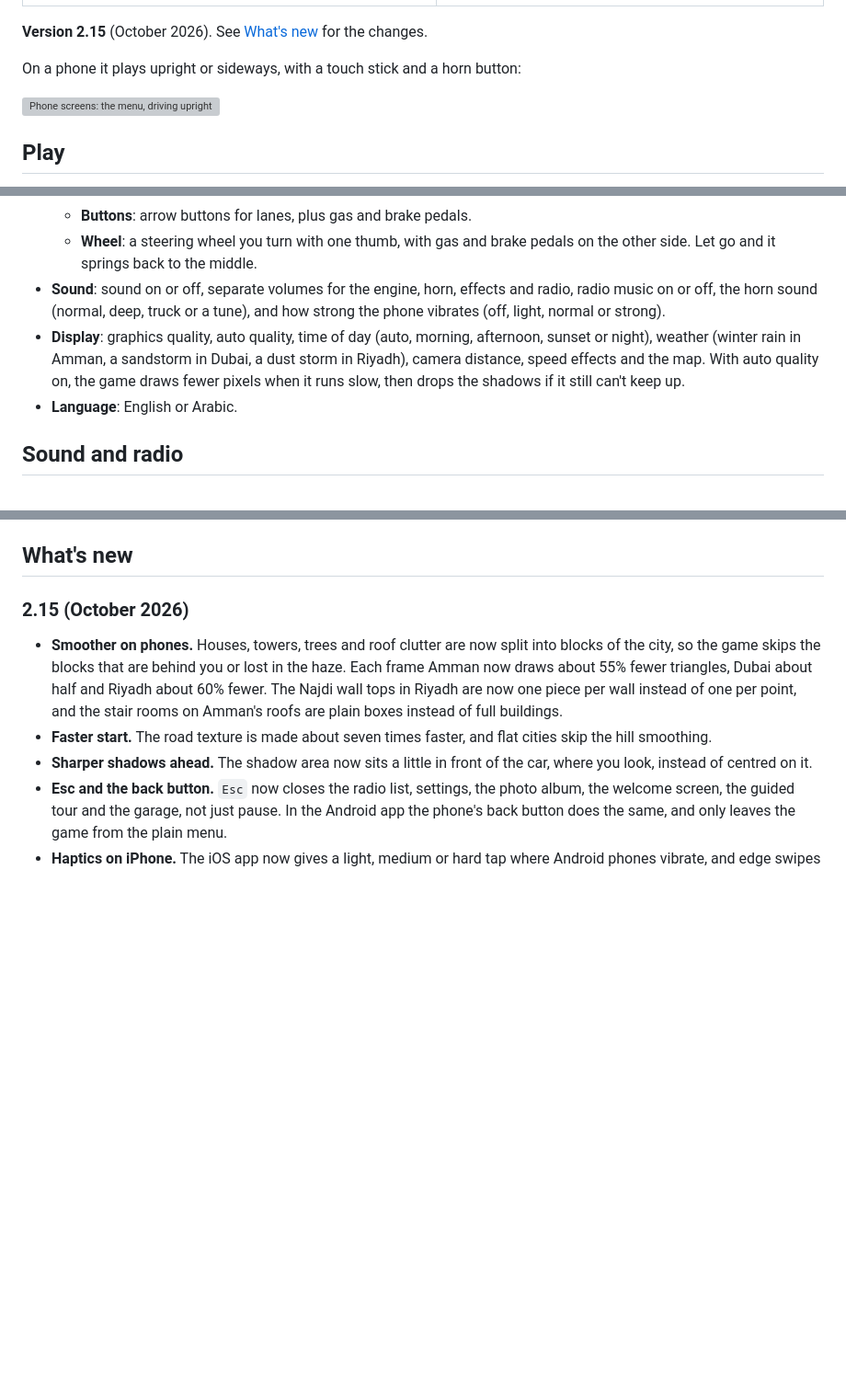
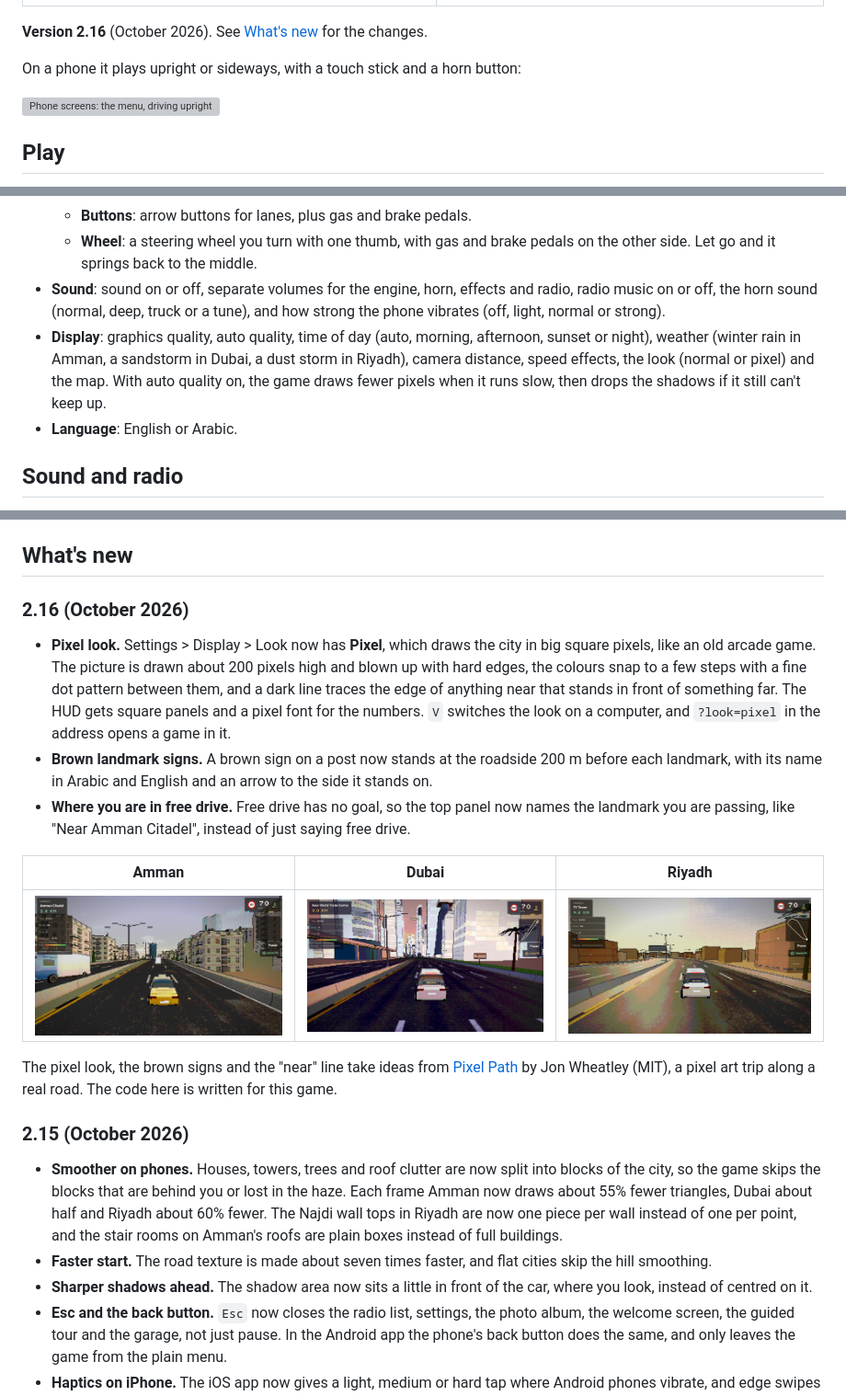
Before and after one commit to njarrar/SZR-Autostrad, a Markdown page: README.md, 3 parts joined by grey strips. Shown: that part at 92% size. Rendered like a GitHub page; pictures changed too: docs/screenshots/amman-pixel.png (added), docs/screenshots/dubai-pixel.png (added), docs/screenshots/riyadh-pixel.png (added); blank space fills up the shorter version; grey boxes are pictures that could not be loaded.

Commit message:
Version 2.16: pixel look, brown landmark signs, near line in free drive

```diff
--- a/README.md
+++ b/README.md
@@ -23,7 +23,7 @@ The games come in English and Arabic. The Arabic text uses each city's own diale
 | --- | --- |
 | ![Driving in Riyadh past Kingdom Centre](docs/screenshots/riyadh-drive.png) | ![The TV Tower on the way up King Fahd Road](docs/screenshots/riyadh-tv-tower.png) |
 
-**Version 2.15** (October 2026). See [What's new](#whats-new) for the changes.
+**Version 2.16** (October 2026). See [What's new](#whats-new) for the changes.
 
 On a phone it plays upright or sideways, with a touch stick and a horn button:
 
@@ -97,7 +98,7 @@ Open **Settings** from **More options** in the menu, or from the pause screen. I
   - **Buttons**: arrow buttons for lanes, plus gas and brake pedals.
   - **Wheel**: a steering wheel you turn with one thumb, with gas and brake pedals on the other side. Let go and it springs back to the middle.
 - **Sound**: sound on or off, separate volumes for the engine, horn, effects and radio, radio music on or off, the horn sound (normal, deep, truck or a tune), and how strong the phone vibrates (off, light, normal or strong).
-- **Display**: graphics quality, auto quality, time of day (auto, morning, afternoon, sunset or night), weather (winter rain in Amman, a sandstorm in Dubai, a dust storm in Riyadh), camera distance, speed effects and the map. With auto quality on, the game draws fewer pixels when it runs slow, then drops the shadows if it still can't keep up.
+- **Display**: graphics quality, auto quality, time of day (auto, morning, afternoon, sunset or night), weather (winter rain in Amman, a sandstorm in Dubai, a dust storm in Riyadh), camera distance, speed effects, the look (normal or pixel) and the map. With auto quality on, the game draws fewer pixels when it runs slow, then drops the shadows if it still can't keep up.
 - **Language**: English or Arabic.
 
 ## Sound and radio
@@ -261,6 +262,18 @@ If damage reaches 100% the car breaks down and the trip ends. In free drive, the
 - On a slow phone, set graphics to **Fast** in Settings > Display. It turns off shadows and draws fewer pixels.
 
 ## What's new
+
+### 2.16 (October 2026)
+
+- **Pixel look.** Settings > Display > Look now has **Pixel**, which draws the city in big square pixels, like an old arcade game. The picture is drawn about 200 pixels high and blown up with hard edges, the colours snap to a few steps with a fine dot pattern between them, and a dark line traces the edge of anything near that stands in front of something far. The HUD gets square panels and a pixel font for the numbers. `V` switches the look on a computer, and `?look=pixel` in the address opens a game in it.
+- **Brown landmark signs.** A brown sign on a post now stands at the roadside 200 m before each landmark, with its name in Arabic and English and an arrow to the side it stands on.
+- **Where you are in free drive.** Free drive has no goal, so the top panel now names the landmark you are passing, like "Near Amman Citadel", instead of just saying free drive.
+
+| Amman | Dubai | Riyadh |
+| --- | --- | --- |
+| ![Amman in the pixel look](docs/screenshots/amman-pixel.png) | ![Dubai in the pixel look, with a brown landmark sign](docs/screenshots/dubai-pixel.png) | ![Riyadh in the pixel look](docs/screenshots/riyadh-pixel.png) |
+
+The pixel look, the brown signs and the "near" line take ideas from [Pixel Path](https://github.com/jonwheatley/pixel-path) by Jon Wheatley (MIT), a pixel art trip along a real road. The code here is written for this game.
 
 ### 2.15 (October 2026)
 
```
Also changed, not shown: other parts of README.md (+2 -1 lines), 13 other files.
